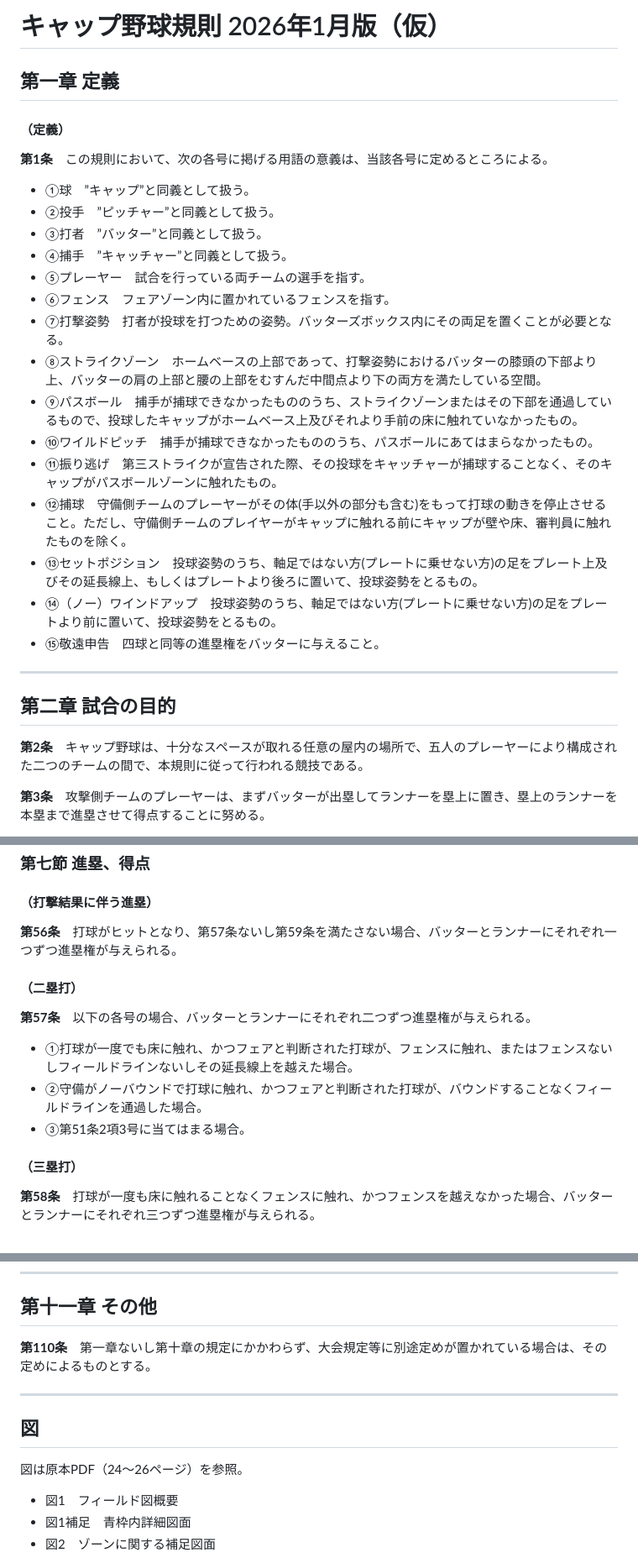
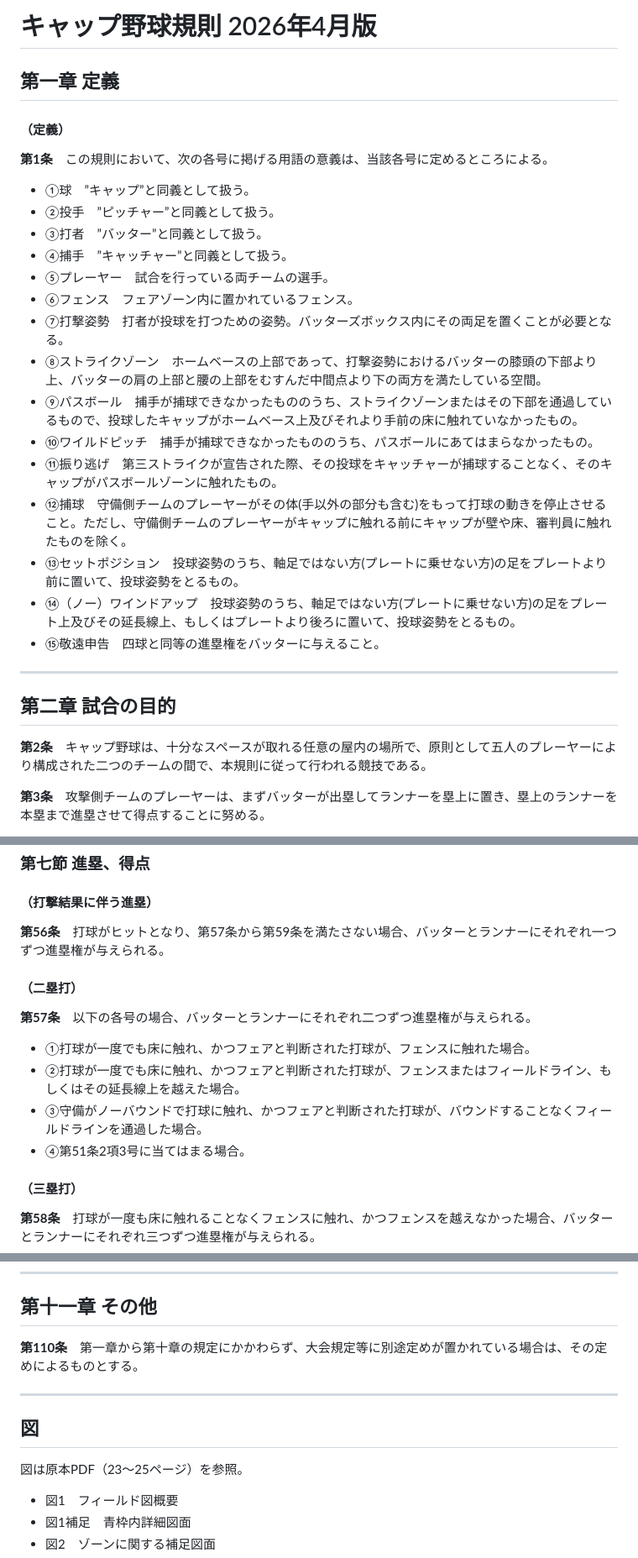
Before and after one commit to koshien2015/jcba_official_rule_difference, a Markdown page: rule_2026_04.md, 3 parts joined by grey strips. Shown at 84% size. Drawn GitHub-style.

Commit message:
docs: 競技規則 2026年4月版（1月版からの改定を適用）
4月版PDFから1月版と同じ書式で起こしたもの。このコミットの差分が1月→4月の改定箇所。

Co-Authored-By: Claude Opus 5.5 <noreply@anthropic.com>

```diff
--- a/rule_2026_04.md
+++ b/rule_2026_04.md
@@ -1,4 +1,4 @@
-# キャップ野球規則 2026年1月版（仮）
+# キャップ野球規則 2026年4月版
 
 ## 第一章 定義
 
@@ -9,23 +9,23 @@
 - ②投手　”ピッチャー”と同義として扱う。
 - ③打者　”バッター”と同義として扱う。
 - ④捕手　”キャッチャー”と同義として扱う。
-- ⑤プレーヤー　試合を行っている両チームの選手を指す。
-- ⑥フェンス　フェアゾーン内に置かれているフェンスを指す。
+- ⑤プレーヤー　試合を行っている両チームの選手。
+- ⑥フェンス　フェアゾーン内に置かれているフェンス。
 - ⑦打撃姿勢　打者が投球を打つための姿勢。バッターズボックス内にその両足を置くことが必要となる。
 - ⑧ストライクゾーン　ホームベースの上部であって、打撃姿勢におけるバッターの膝頭の下部より上、バッターの肩の上部と腰の上部をむすんだ中間点より下の両方を満たしている空間。
 - ⑨パスボール　捕手が捕球できなかったもののうち、ストライクゾーンまたはその下部を通過しているもので、投球したキャップがホームベース上及びそれより手前の床に触れていなかったもの。
 - ⑩ワイルドピッチ　捕手が捕球できなかったもののうち、パスボールにあてはまらなかったもの。
 - ⑪振り逃げ　第三ストライクが宣告された際、その投球をキャッチャーが捕球することなく、そのキャップがパスボールゾーンに触れたもの。
-- ⑫捕球　守備側チームのプレーヤーがその体(手以外の部分も含む)をもって打球の動きを停止させること。ただし、守備側チームのプレイヤーがキャップに触れる前にキャップが壁や床、審判員に触れたものを除く。
-- ⑬セットポジション　投球姿勢のうち、軸足ではない方(プレートに乗せない方)の足をプレート上及びその延長線上、もしくはプレートより後ろに置いて、投球姿勢をとるもの。
-- ⑭（ノー）ワインドアップ　投球姿勢のうち、軸足ではない方(プレートに乗せない方)の足をプレートより前に置いて、投球姿勢をとるもの。
+- ⑫捕球　守備側チームのプレーヤーがその体(手以外の部分も含む)をもって打球の動きを停止させること。ただし、守備側チームのプレーヤーがキャップに触れる前にキャップが壁や床、審判員に触れたものを除く。
+- ⑬セットポジション　投球姿勢のうち、軸足ではない方(プレートに乗せない方)の足をプレートより前に置いて、投球姿勢をとるもの。
+- ⑭（ノー）ワインドアップ　投球姿勢のうち、軸足ではない方(プレートに乗せない方)の足をプレート上及びその延長線上、もしくはプレートより後ろに置いて、投球姿勢をとるもの。
 - ⑮敬遠申告　四球と同等の進塁権をバッターに与えること。
 
 ---
 
 ## 第二章 試合の目的
 
-**第2条**　キャップ野球は、十分なスペースが取れる任意の屋内の場所で、五人のプレーヤーにより構成された二つのチームの間で、本規則に従って行われる競技である。
+**第2条**　キャップ野球は、十分なスペースが取れる任意の屋内の場所で、原則として五人のプレーヤーにより構成された二つのチームの間で、本規則に従って行われる競技である。
 
 **第3条**　攻撃側チームのプレーヤーは、まずバッターが出塁してランナーを塁上に置き、塁上のランナーを本塁まで進塁させて得点することに努める。
 
@@ -297,14 +297,15 @@
 ### 第七節 進塁、得点
 
 #### （打撃結果に伴う進塁）
-**第56条**　打球がヒットとなり、第57条ないし第59条を満たさない場合、バッターとランナーにそれぞれ一つずつ進塁権が与えられる。
+**第56条**　打球がヒットとなり、第57条から第59条を満たさない場合、バッターとランナーにそれぞれ一つずつ進塁権が与えられる。
 
 #### （二塁打）
 **第57条**　以下の各号の場合、バッターとランナーにそれぞれ二つずつ進塁権が与えられる。
 
-- ①打球が一度でも床に触れ、かつフェアと判断された打球が、フェンスに触れ、またはフェンスないしフィールドラインないしその延長線上を越えた場合。
-- ②守備がノーバウンドで打球に触れ、かつフェアと判断された打球が、バウンドすることなくフィールドラインを通過した場合。
-- ③第51条2項3号に当てはまる場合。
+- ①打球が一度でも床に触れ、かつフェアと判断された打球が、フェンスに触れた場合。
+- ②打球が一度でも床に触れ、かつフェアと判断された打球が、フェンスまたはフィールドライン、もしくはその延長線上を越えた場合。
+- ③守備がノーバウンドで打球に触れ、かつフェアと判断された打球が、バウンドすることなくフィールドラインを通過した場合。
+- ④第51条2項3号に当てはまる場合。
 
 #### （三塁打）
 **第58条**　打球が一度も床に触れることなくフェンスに触れ、かつフェンスを越えなかった場合、バッターとランナーにそれぞれ三つずつ進塁権が与えられる。
@@ -620,13 +621,13 @@
 
 ## 第十一章 その他
 
-**第110条**　第一章ないし第十章の規定にかかわらず、大会規定等に別途定めが置かれている場合は、その定めによるものとする。
+**第110条**　第一章から第十章の規定にかかわらず、大会規定等に別途定めが置かれている場合は、その定めによるものとする。
 
 ---
 
 ## 図
 
-図は原本PDF（24〜26ページ）を参照。
+図は原本PDF（23〜25ページ）を参照。
 
 - 図1　フィールド図概要
 - 図1補足　青枠内詳細図面
```
Also changed, not shown: other parts of rule_2026_04.md (+8 -8 lines).
